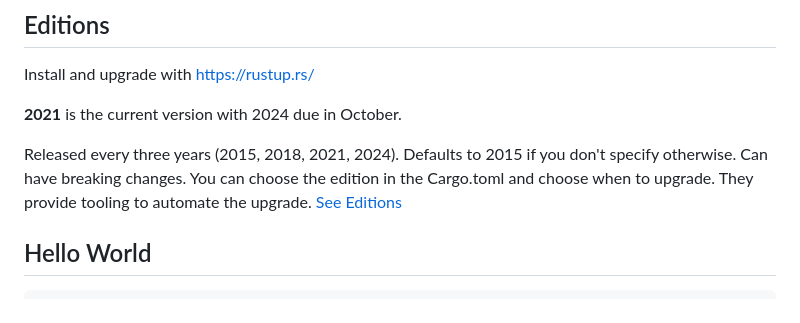
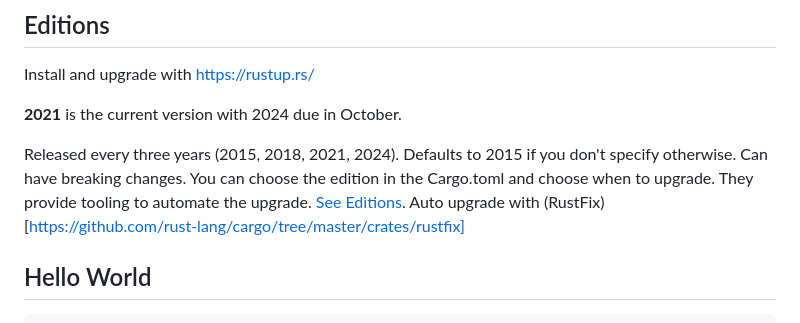
Before and after one commit to peterneave/rust, a Markdown page: README.md, the part around the change. Drawn GitHub-style.

Commit message:
Add Editions upgrade

```diff
--- a/README.md
+++ b/README.md
@@ -315,7 +315,7 @@ Install and upgrade with https://rustup.rs/
 
 **2021** is the current version with 2024 due in October.
 
-Released every three years (2015, 2018, 2021, 2024). Defaults to 2015 if you don't specify otherwise. Can have breaking changes. You can choose the edition in the Cargo.toml and choose when to upgrade. They provide tooling to automate the upgrade. [See Editions](https://doc.rust-lang.org/edition-guide/editions/index.html)
+Released every three years (2015, 2018, 2021, 2024). Defaults to 2015 if you don't specify otherwise. Can have breaking changes. You can choose the edition in the Cargo.toml and choose when to upgrade. They provide tooling to automate the upgrade. [See Editions](https://doc.rust-lang.org/edition-guide/editions/index.html). Auto upgrade with (RustFix)[https://github.com/rust-lang/cargo/tree/master/crates/rustfix]
 
 ## Hello World
 
```
